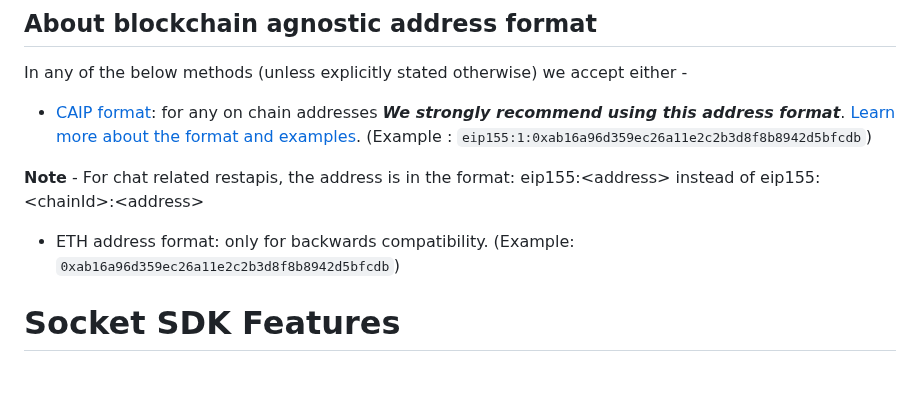
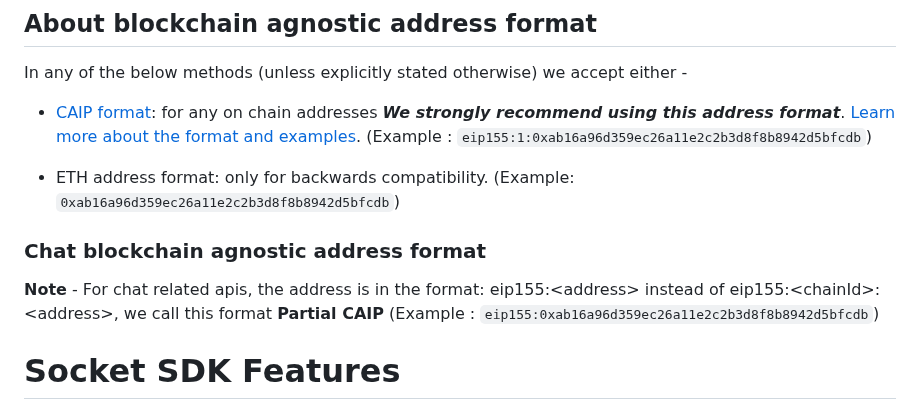
Before and after one commit to push-protocol/push-sdk, a Markdown page: packages/socket/README.md, the part around the change. Rendered like a GitHub page; blank space fills up the shorter version.

```diff
--- a/packages/socket/README.md
+++ b/packages/socket/README.md
@@ -41,10 +41,12 @@ In any of the below methods (unless explicitly stated otherwise) we accept eithe
 - [CAIP format](https://github.com/ChainAgnostic/CAIPs/blob/master/CAIPs/caip-10.md#test-cases): for any on chain addresses ***We strongly recommend using this address format***. [Learn more about the format and examples](https://docs.push.org/developers/concepts/web3-notifications).
 (Example : `eip155:1:0xab16a96d359ec26a11e2c2b3d8f8b8942d5bfcdb`)
 
- **Note** - For chat related restapis, the address is in the format: eip155:&lt;address&gt; instead of eip155:&lt;chainId&gt;:&lt;address&gt;
-
 - ETH address format: only for backwards compatibility.
 (Example: `0xab16a96d359ec26a11e2c2b3d8f8b8942d5bfcdb`)
+
+ ### Chat blockchain agnostic address format
+ **Note** - For chat related apis, the address is in the format: eip155:&lt;address&gt; instead of eip155:&lt;chainId&gt;:&lt;address&gt;, we call this format **Partial CAIP**
+(Example : `eip155:0xab16a96d359ec26a11e2c2b3d8f8b8942d5bfcdb`)
 
 # Socket SDK Features
 ## **Creating a socket connection object**
```
